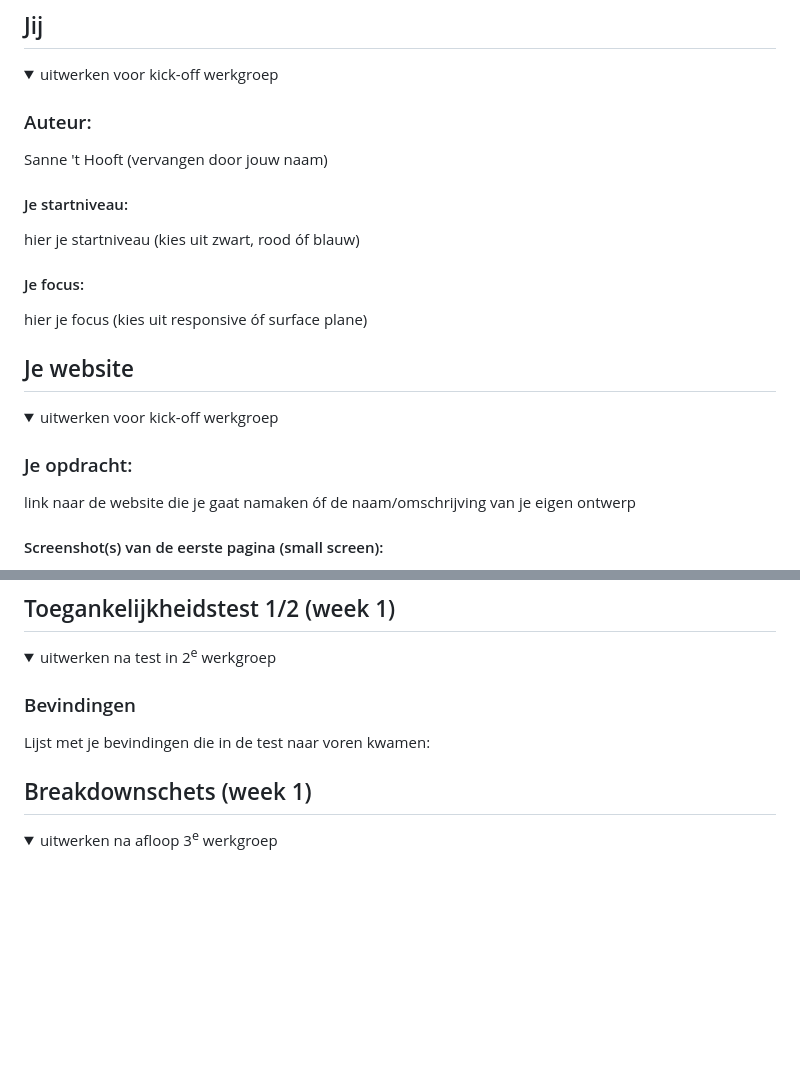
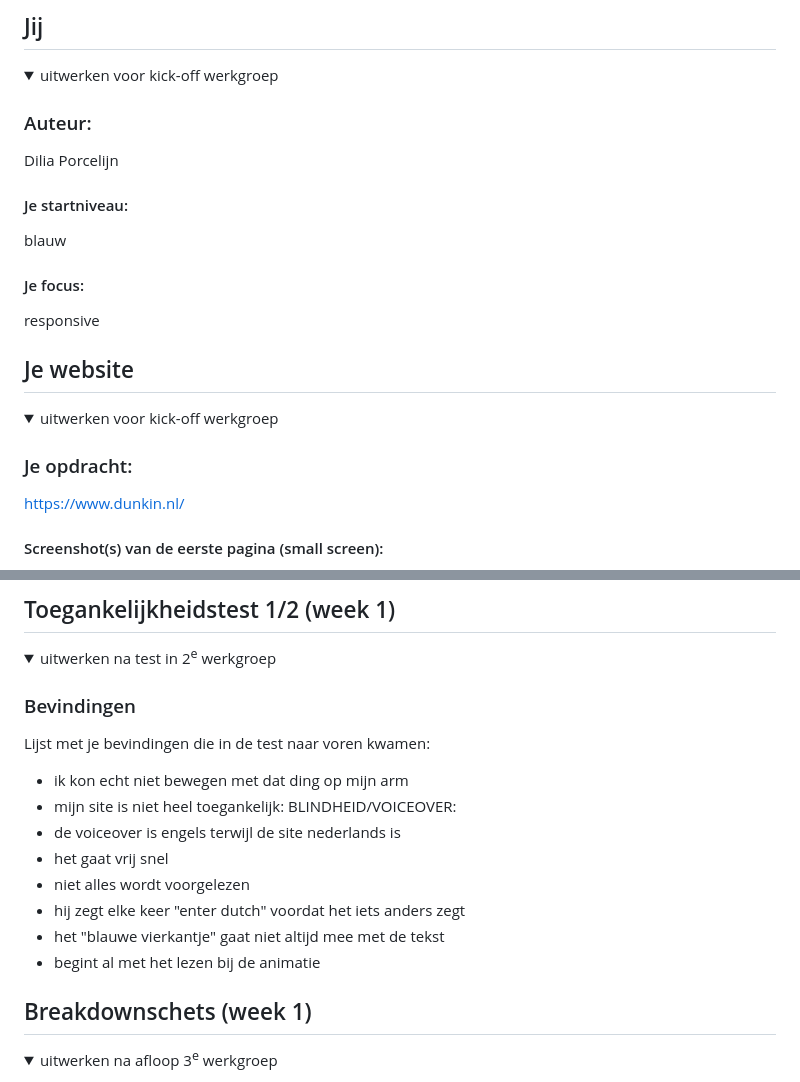
Before and after one commit to diliakp/blokwebfed2, a Markdown page: README.md, 2 parts joined by grey strips. GitHub-like rendering; folded sections open; blank space fills up the shorter version.

```diff
--- a/README.md
+++ b/README.md
@@ -16,13 +16,13 @@ Nb. Door *open* toe te voegen aan een *details* element kun je deze standaard op
   <summary>uitwerken voor kick-off werkgroep</summary>
 
   ### Auteur:
-  Sanne 't Hooft (vervangen door jouw naam)
+Dilia Porcelijn
 
   #### Je startniveau:
-  hier je startniveau (kies uit zwart, rood óf blauw)
+blauw
 
   #### Je focus:
-  hier je focus (kies uit responsive óf surface plane)
+responsive
 
 </details>
 
@@ -36,7 +36,7 @@ Nb. Door *open* toe te voegen aan een *details* element kun je deze standaard op
   <summary>uitwerken voor kick-off werkgroep</summary>
 
   ### Je opdracht:
-  link naar de website die je gaat namaken óf de naam/omschrijving van je eigen ontwerp
+https://www.dunkin.nl/
 
   #### Screenshot(s) van de eerste pagina (small screen):
   hier de naam van de pagina
@@ -57,6 +57,16 @@ Nb. Door *open* toe te voegen aan een *details* element kun je deze standaard op
 
   ### Bevindingen
   Lijst met je bevindingen die in de test naar voren kwamen:
+
+  - ik kon echt niet bewegen met dat ding op mijn arm
+  - mijn site is niet heel toegankelijk:
+BLINDHEID/VOICEOVER:
+  - de voiceover is engels terwijl de site nederlands is
+  - het gaat vrij snel
+  - niet alles wordt voorgelezen
+  - hij zegt elke keer "enter dutch" voordat het iets anders zegt
+  - het "blauwe vierkantje" gaat niet altijd mee met de tekst
+  - begint al met het lezen bij de animatie
 
 </details>
 
```
Also changed, not shown: other parts of README.md (+1 -1 lines).
